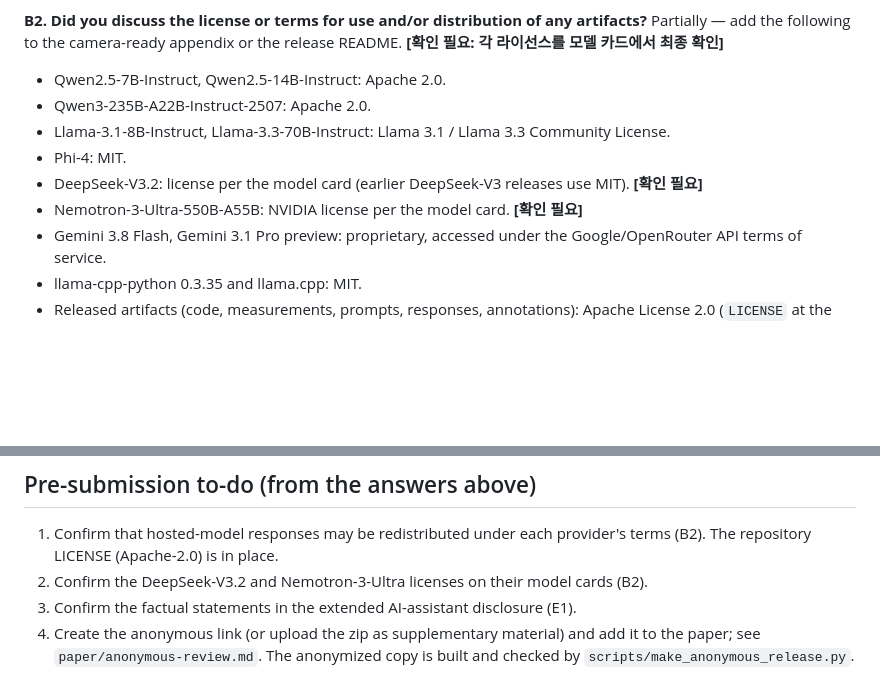
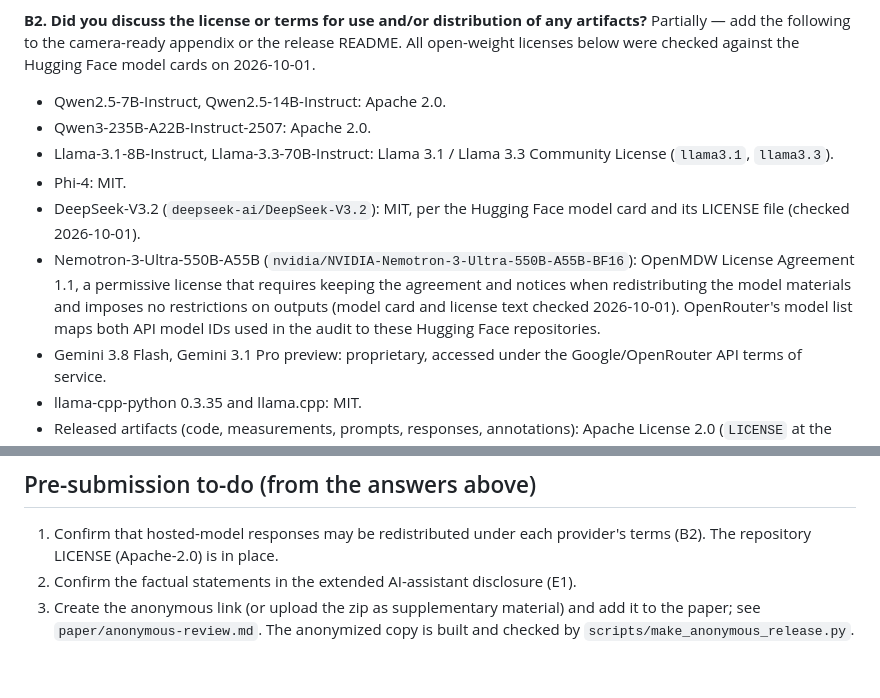
Before and after one commit to leemgs/semantos, a Markdown page: paper/responsible-nlp-checklist.md, 2 parts joined by grey strips. GitHub-like rendering; blank space fills up the shorter version.

Commit message:
paper: record checked model licenses in the checklist
DeepSeek-V3.2 is MIT and Nemotron-3-Ultra-550B-A55B is OpenMDW-1.1 (permissive,
no restrictions on outputs), per their Hugging Face model cards and license
texts; OpenRouter maps both audited API model IDs to these repositories. The
Qwen (Apache 2.0), Llama (llama3.1/llama3.3) and Phi-4 (MIT) entries were
re-checked against their model cards. The license to-do item is closed.

Co-Authored-By: Claude Opus 5.5 <noreply@anthropic.com>
Claude-Session: https://claude.ai/code/session_01LL1wWNjZKLsFq1zTpStevA

```diff
--- a/paper/responsible-nlp-checklist.md
+++ b/paper/responsible-nlp-checklist.md
@@ -52,15 +52,21 @@ llama.cpp and OpenRouter are cited with footnote URLs at their first mention
 **B2. Did you discuss the license or terms for use and/or distribution of any
 artifacts?**
 Partially — add the following to the camera-ready appendix or the release
-README. **[확인 필요: 각 라이선스를 모델 카드에서 최종 확인]**
+README. All open-weight licenses below were checked against the Hugging Face
+model cards on 2026-10-01.
 - Qwen2.5-7B-Instruct, Qwen2.5-14B-Instruct: Apache 2.0.
 - Qwen3-235B-A22B-Instruct-2507: Apache 2.0.
 - Llama-3.1-8B-Instruct, Llama-3.3-70B-Instruct: Llama 3.1 / Llama 3.3
-  Community License.
+  Community License (`llama3.1`, `llama3.3`).
 - Phi-4: MIT.
-- DeepSeek-V3.2: license per the model card (earlier DeepSeek-V3 releases use
-  MIT). **[확인 필요]**
-- Nemotron-3-Ultra-550B-A55B: NVIDIA license per the model card. **[확인 필요]**
+- DeepSeek-V3.2 (`deepseek-ai/DeepSeek-V3.2`): MIT, per the Hugging Face
+  model card and its LICENSE file (checked 2026-10-01).
+- Nemotron-3-Ultra-550B-A55B (`nvidia/NVIDIA-Nemotron-3-Ultra-550B-A55B-BF16`):
+  OpenMDW License Agreement 1.1, a permissive license that requires keeping the
+  agreement and notices when redistributing the model materials and imposes no
+  restrictions on outputs (model card and license text checked 2026-10-01).
+  OpenRouter's model list maps both API model IDs used in the audit to these
+  Hugging Face repositories.
 - Gemini 3.8 Flash, Gemini 3.1 Pro preview: proprietary, accessed under the
   Google/OpenRouter API terms of service.
 - llama-cpp-python 0.3.35 and llama.cpp: MIT.
@@ -208,9 +214,7 @@ by the authors, human annotation of claims) are accurate.
 
 1. Confirm that hosted-model responses may be redistributed under each
    provider's terms (B2). The repository LICENSE (Apache-2.0) is in place.
-2. Confirm the DeepSeek-V3.2 and Nemotron-3-Ultra licenses on their model
-   cards (B2).
-3. Confirm the factual statements in the extended AI-assistant disclosure (E1).
-4. Create the anonymous link (or upload the zip as supplementary material) and
+2. Confirm the factual statements in the extended AI-assistant disclosure (E1).
+3. Create the anonymous link (or upload the zip as supplementary material) and
    add it to the paper; see `paper/anonymous-review.md`. The anonymized copy is
    built and checked by `scripts/make_anonymous_release.py`.
```
